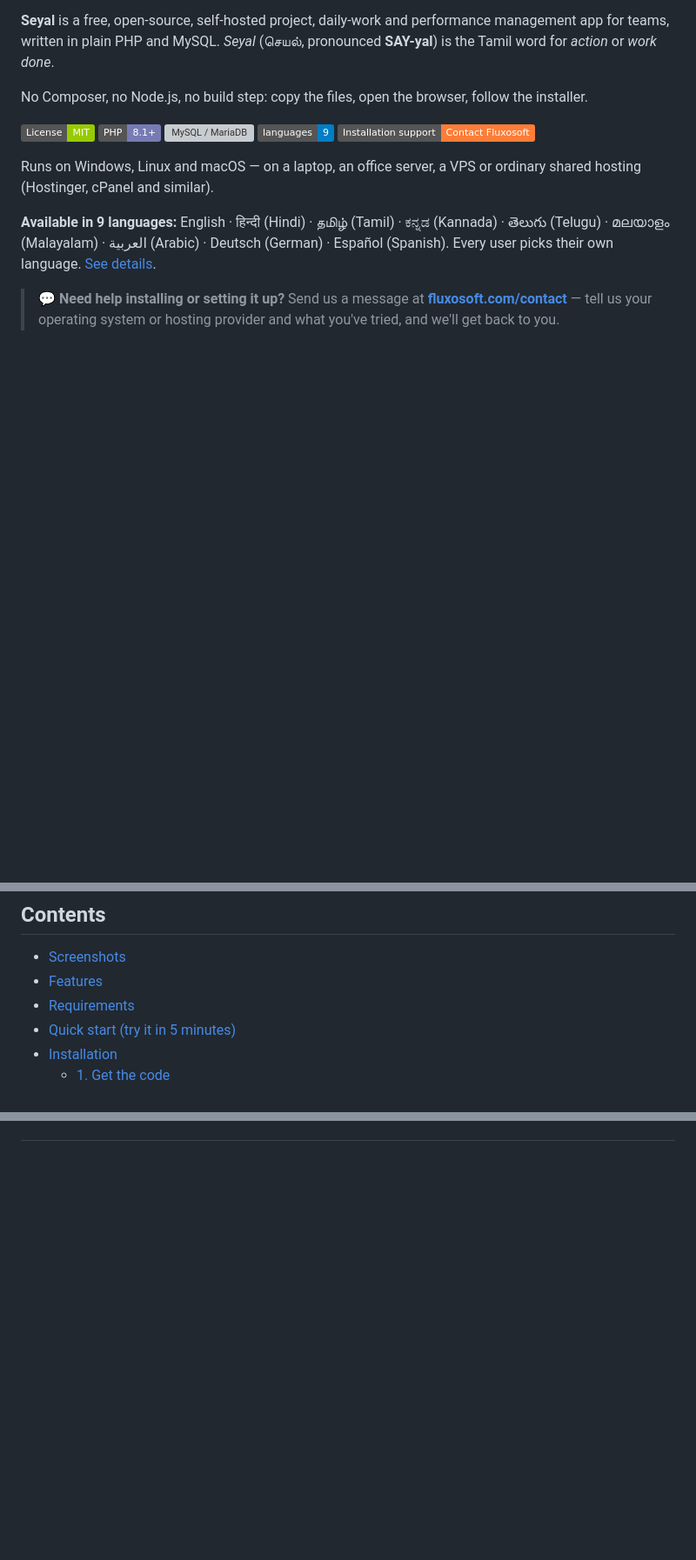
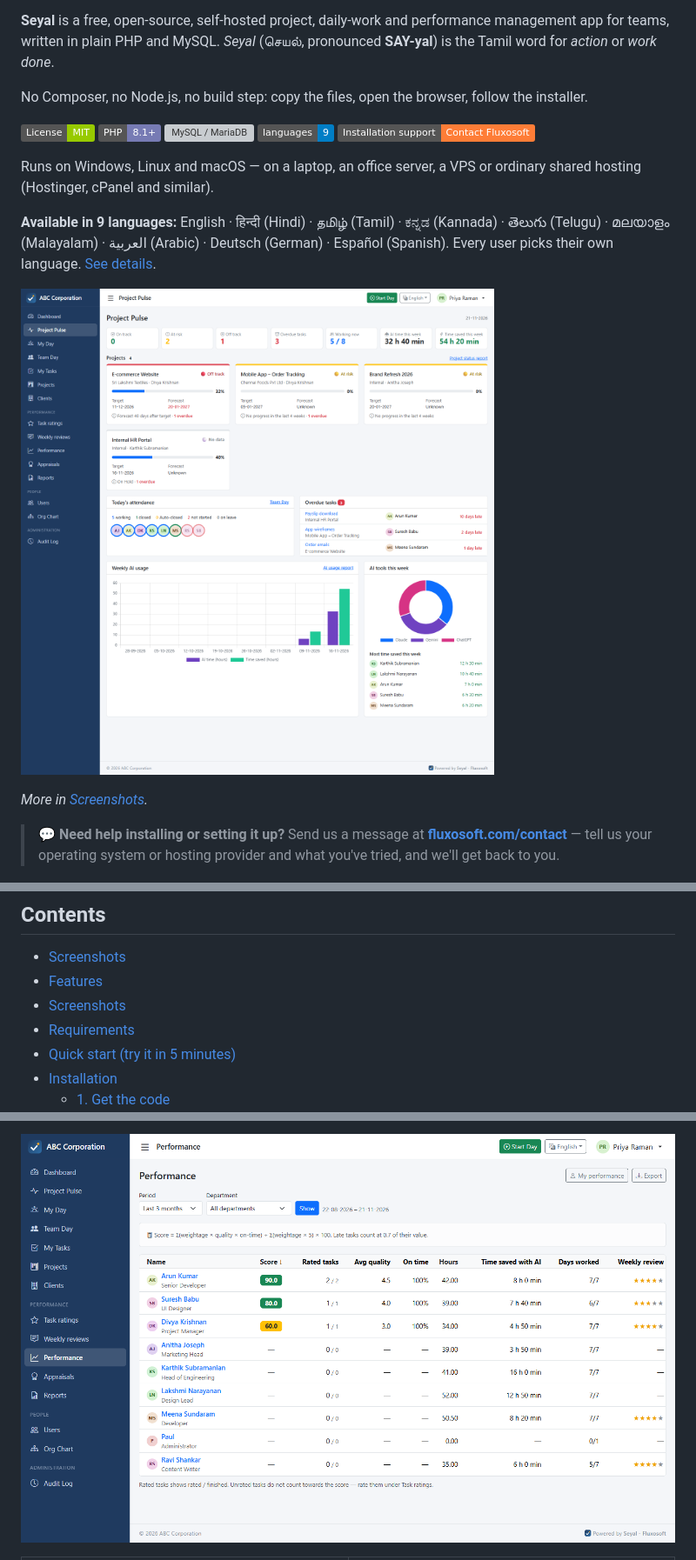
Before and after one commit to siprabin/Seyal, a Markdown page: README.md, 3 parts joined by grey strips. Shown at 87% size. Rendered like a GitHub page; badges without logos; blank space fills up the shorter version; grey boxes are pictures that could not be loaded.

Commit message:
Docs/readme update (#13)
* Read me updates with screenshots

* readme updates

```diff
--- a/README.md
+++ b/README.md
@@ -24,6 +24,10 @@ Runs on Windows, Linux and macOS — on a laptop, an office server, a VPS or ord
 
 **Available in 9 languages:** English · हिन्दी (Hindi) · தமிழ் (Tamil) · ಕನ್ನಡ (Kannada) · తెలుగు (Telugu) · മലയാളം (Malayalam) · العربية (Arabic) · Deutsch (German) · Español (Spanish). Every user picks their own language. [See details](#languages).
 
+![Seyal Project Pulse dashboard showing project health (on track, at risk, off track), today's attendance, overdue tasks and weekly AI usage](docs/screenshots/project-pulse.png)
+
+*More in [Screenshots](#screenshots).*
+
 > 💬 **Need help installing or setting it up?** Send us a message at **[fluxosoft.com/contact](https://fluxosoft.com/contact)** — tell us your operating system or hosting provider and what you've tried, and we'll get back to you.
 
 ![Seyal Project Pulse dashboard](docs/screenshots/project-pulse.png)
@@ -34,6 +38,7 @@ Runs on Windows, Linux and macOS — on a laptop, an office server, a VPS or ord
 
 - [Screenshots](#screenshots)
 - [Features](#features)
+- [Screenshots](#screenshots)
 - [Requirements](#requirements)
 - [Quick start (try it in 5 minutes)](#quick-start-try-it-in-5-minutes)
 - [Installation](#installation)
@@ -69,2 +87,3 @@ Runs on Windows, Linux and macOS — on a laptop, an office server, a VPS or ord
+![Seyal Performance table ranking team members by score, average quality, on-time rate, hours and weekly review rating](docs/screenshots/performance.png)
 
 <table>
```
Also changed, not shown: other parts of README.md (+20 -25 lines), docs/screenshots/my-day-tamil.png (added), docs/screenshots/social-preview.png (added).
